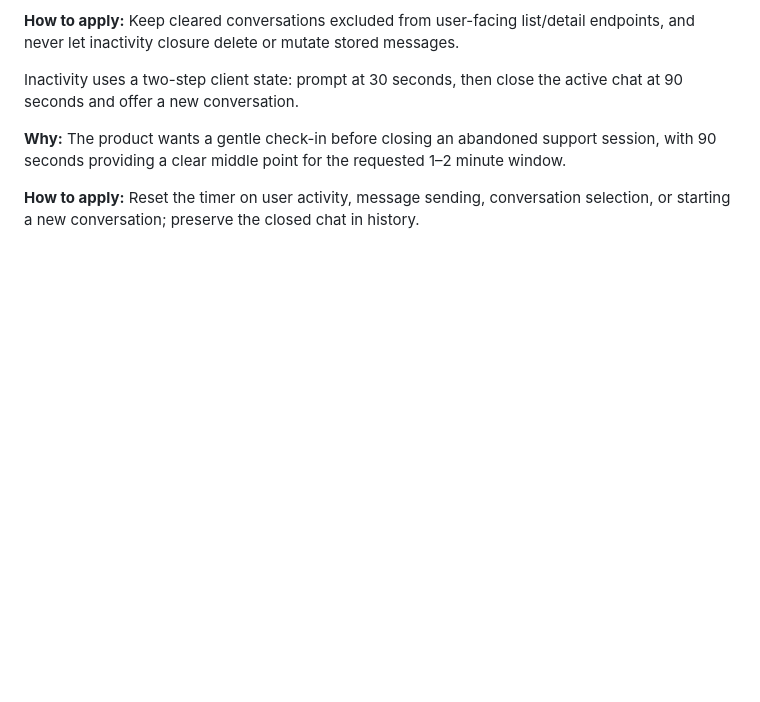
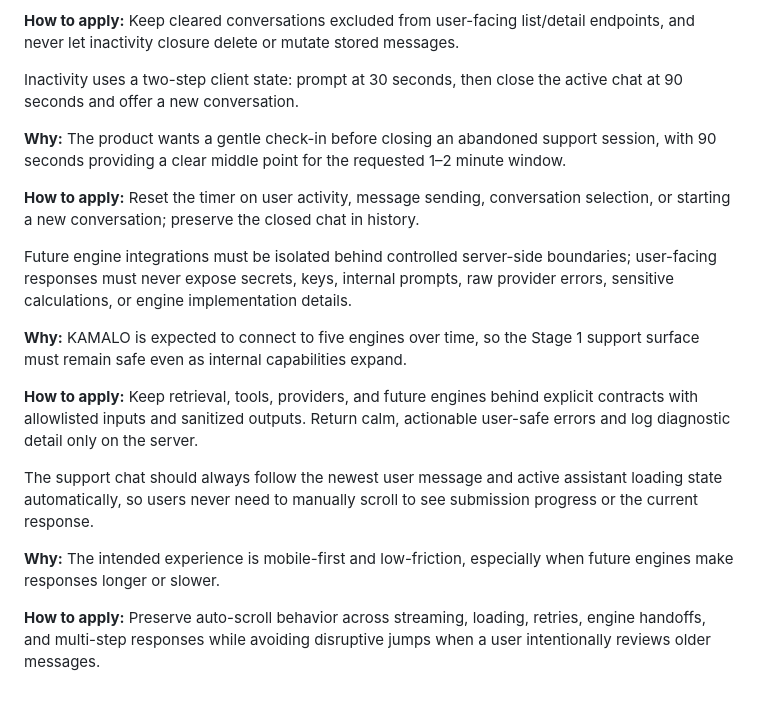
Before and after one commit to trynayash/Kamalo-Support-Assistant, a Markdown page: .agents/memory/kamalo-ai-stage1.md, the part around the change. Drawn GitHub-style; blank space fills up the shorter version.

Commit message:
Update Kamalo AI stage 1 memory documentation
Replit-Commit-Author: Agent

```diff
--- a/.agents/memory/kamalo-ai-stage1.md
+++ b/.agents/memory/kamalo-ai-stage1.md
@@ -38,3 +38,15 @@ Inactivity uses a two-step client state: prompt at 30 seconds, then close the ac
 **Why:** The product wants a gentle check-in before closing an abandoned support session, with 90 seconds providing a clear middle point for the requested 1–2 minute window.
 
 **How to apply:** Reset the timer on user activity, message sending, conversation selection, or starting a new conversation; preserve the closed chat in history.
+
+Future engine integrations must be isolated behind controlled server-side boundaries; user-facing responses must never expose secrets, keys, internal prompts, raw provider errors, sensitive calculations, or engine implementation details.
+
+**Why:** KAMALO is expected to connect to five engines over time, so the Stage 1 support surface must remain safe even as internal capabilities expand.
+
+**How to apply:** Keep retrieval, tools, providers, and future engines behind explicit contracts with allowlisted inputs and sanitized outputs. Return calm, actionable user-safe errors and log diagnostic detail only on the server.
+
+The support chat should always follow the newest user message and active assistant loading state automatically, so users never need to manually scroll to see submission progress or the current response.
+
+**Why:** The intended experience is mobile-first and low-friction, especially when future engines make responses longer or slower.
+
+**How to apply:** Preserve auto-scroll behavior across streaming, loading, retries, engine handoffs, and multi-step responses while avoiding disruptive jumps when a user intentionally reviews older messages.
```
